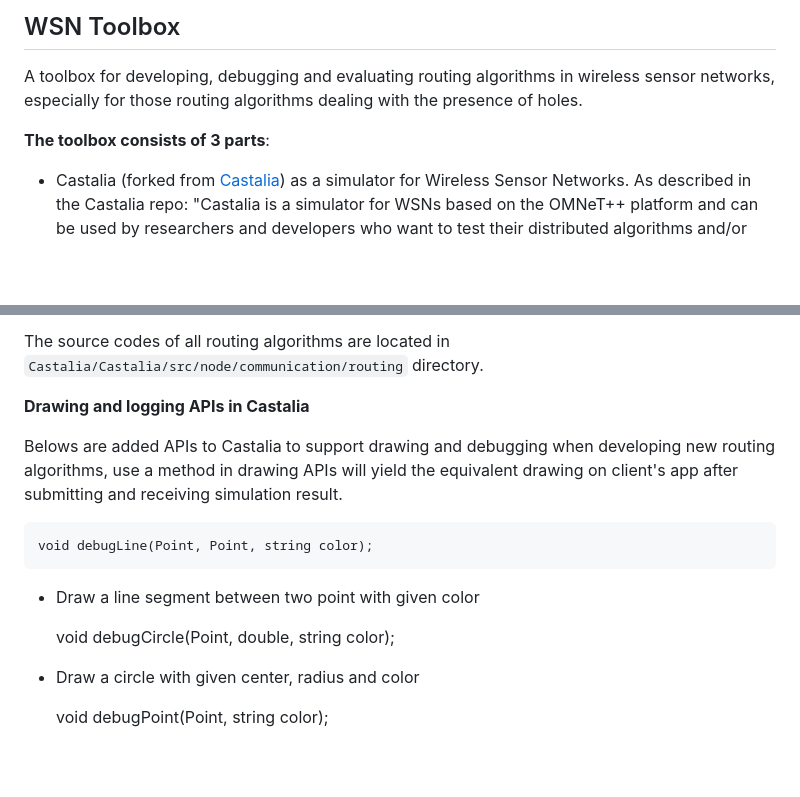
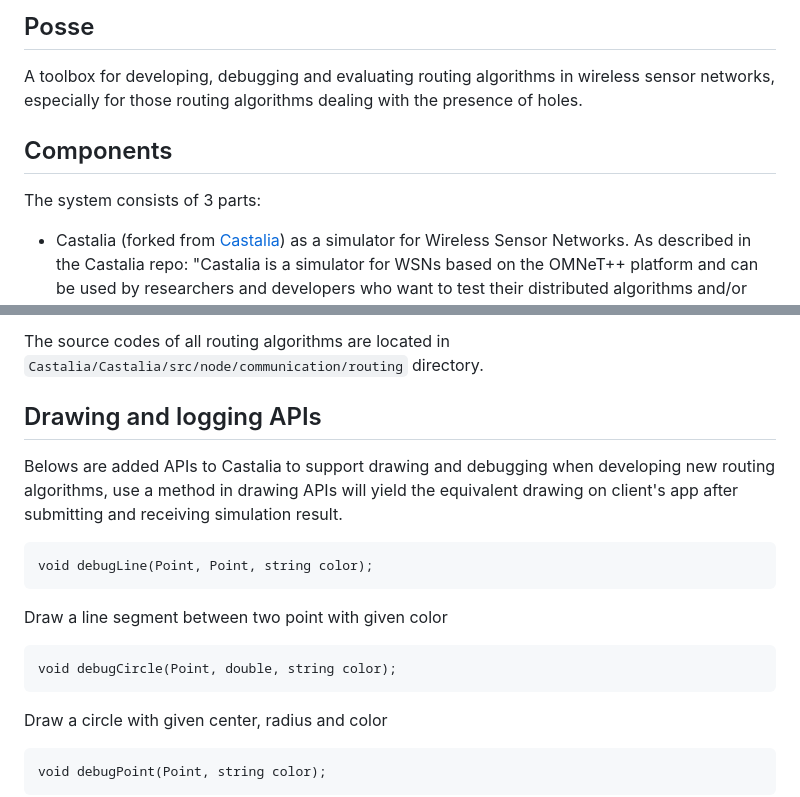
Before and after one commit to hieunch/posse, a Markdown page: README.md, 2 parts joined by grey strips. GitHub-like rendering; blank space fills up the shorter version.

```diff
--- a/README.md
+++ b/README.md
@@ -1,8 +1,10 @@
 
-## WSN Toolbox
+## Posse
 A toolbox for developing, debugging and evaluating routing algorithms in wireless sensor networks, especially for those routing algorithms dealing with the presence of holes.
 
-**The toolbox consists of 3 parts**:
+## Components
+
+The system consists of 3 parts:
 * Castalia (forked from [Castalia](https://github.com/boulis/Castalia/)) as a simulator for Wireless Sensor Networks. As described
 in the Castalia repo: "Castalia is a simulator for WSNs based on the OMNeT++ platform and can be used by researchers and developers who want to test their distributed algorithms and/or protocols in realistic wireless channel and radio models, with a realistic node behaviour especially relating to access of the radio".
 * A web app acts as a tool to facilitate the process of generating sensor networks,
@@ -27,18 +29,16 @@ Here is basically how the system works:
 The source codes of all routing algorithms
 are located in `Castalia/Castalia/src/node/communication/routing` directory.
 
-**Drawing and logging APIs in Castalia**
+## Drawing and logging APIs
 
 Belows are added APIs to Castalia to support drawing and debugging when developing new routing algorithms,
 use a method in drawing APIs will yield the equivalent drawing on client's app after submitting and receiving simulation result.
 
 	void debugLine(Point, Point, string color);
-- Draw a line segment between two point with given color
-
+  Draw a line segment between two point with given color
 
 	void debugCircle(Point, double, string color);
-- Draw a circle with given center, radius and color
-
+  Draw a circle with given center, radius and color
 
 	void debugPoint(Point, string color);
 - Draw a point in a given location and color
```
Also changed, not shown: other parts of README.md (+2 -2 lines), images/system_architecture.png.
